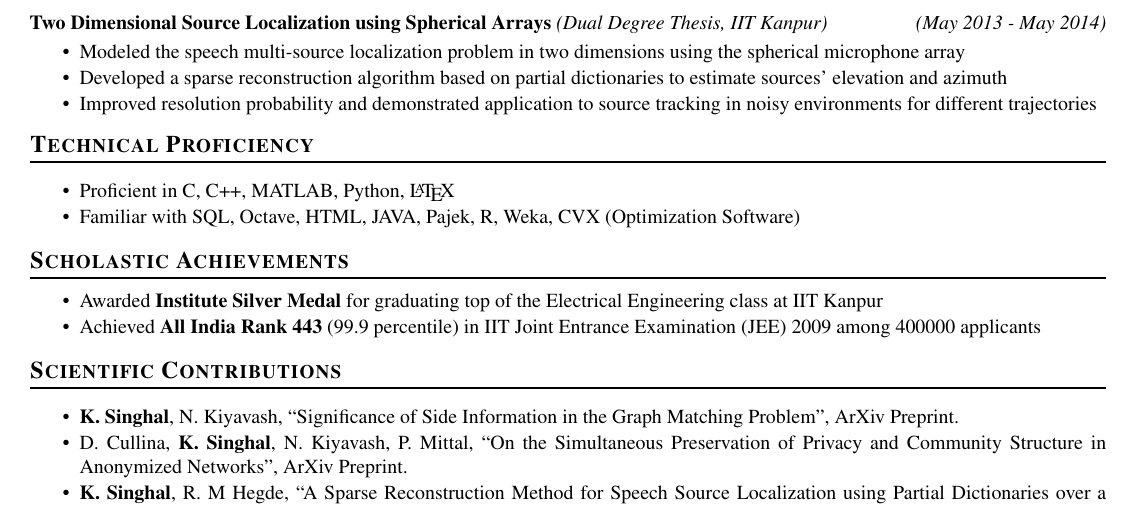
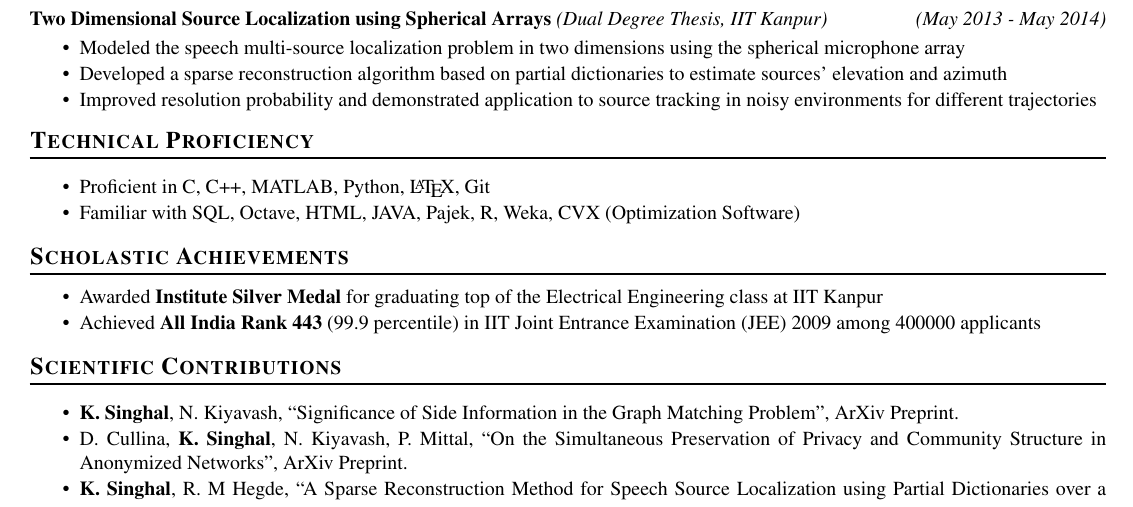
Before and after one commit to kushagrauiuc/sinkus, a LaTeX document (Kushagra_Singhal_23oct2016.tex): part of the page, cut so that both start at the same text. Compiled offline with pdfLaTeX.

Commit message:
Update Kushagra_Singhal_23oct2016.tex

```diff
--- a/Kushagra_Singhal_23oct2016.tex
+++ b/Kushagra_Singhal_23oct2016.tex
@@ -113,7 +113,7 @@
 \vspace{-15pt}
 \NewPart{Technical Proficiency}{}
 \begin{itemize}\itemsep -2.5pt
-	\item Proficient in C, C++, MATLAB, Python, \LaTeX
+	\item Proficient in C, C++, MATLAB, Python, \LaTeX, Git
 	\item Familiar with SQL, Octave, HTML, JAVA, Pajek, R, Weka, CVX (Optimization Software)
 %	\item Data Structures, Design and Analysis of Algorithms, Probability and Statistics, Statistical Learning Theory, Stochastic Processes, Graph Theory, Linear Algebra, Statistical Signal Processing, Convex Optimization
 \end{itemize}
```
